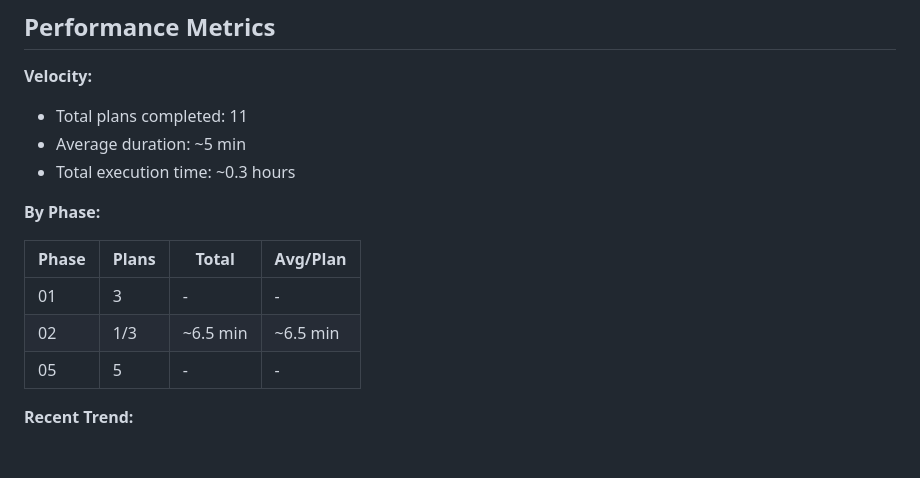
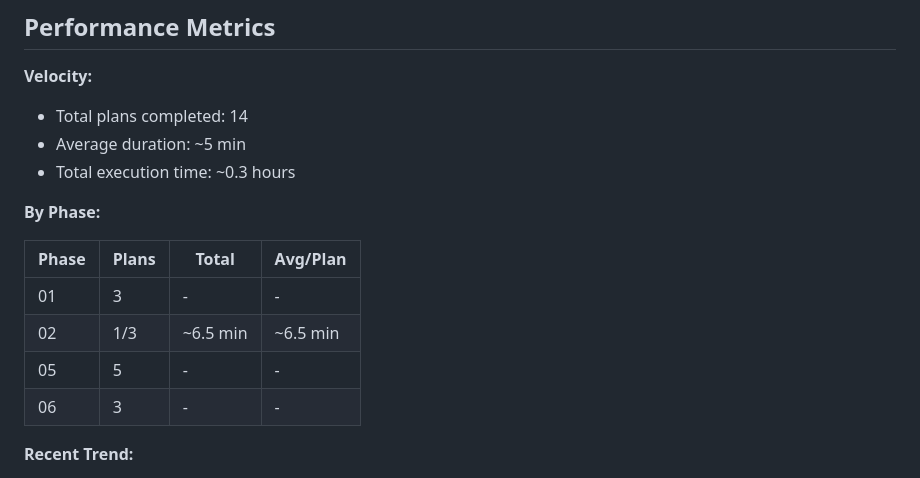
Before and after one commit to forrestkim-iotrust/onchain-strategy-mcp, a Markdown page: .planning/STATE.md, the part around one of its changes. Drawn GitHub-style; blank space fills up the shorter version.

```diff
--- a/.planning/STATE.md
+++ b/.planning/STATE.md
@@ -36,7 +36,7 @@ Progress: [██████████] 100%
 
 **Velocity:**
 
-- Total plans completed: 11
+- Total plans completed: 14
 - Average duration: ~5 min
 - Total execution time: ~0.3 hours
 
@@ -47,6 +47,7 @@ Progress: [██████████] 100%
 | 01 | 3 | - | - |
 | 02 | 1/3 | ~6.5 min | ~6.5 min |
 | 05 | 5 | - | - |
+| 06 | 3 | - | - |
 
 **Recent Trend:**
 
```
Also changed, not shown: other parts of .planning/STATE.md (+10 -10 lines).
